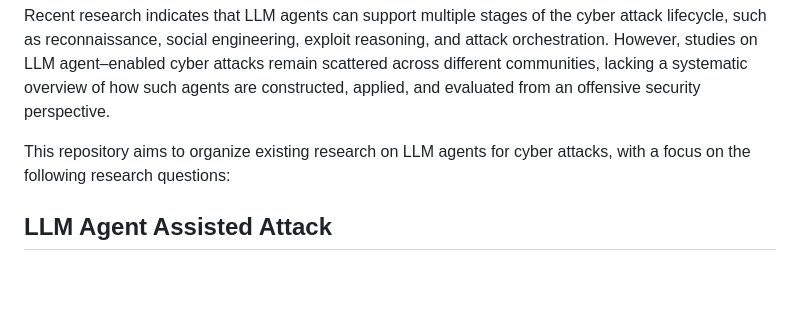
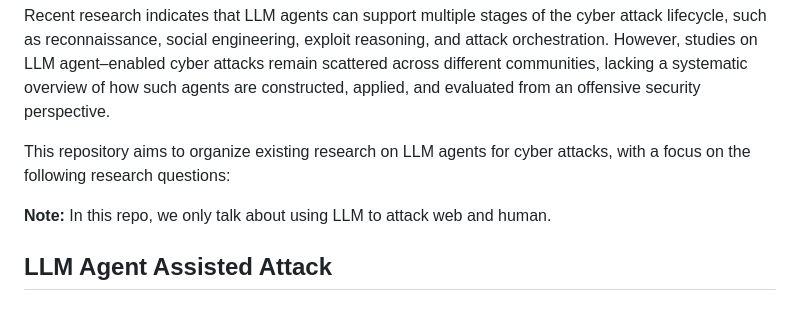
Before and after one commit to AndrewDzzz/Awesome-LLMAgent4Cyberattack, a Markdown page: README.md, the part around the change. Drawn GitHub-style; blank space fills up the shorter version.

```diff
--- a/README.md
+++ b/README.md
@@ -8,6 +8,7 @@ Recent research indicates that LLM agents can support multiple stages of the cyb
 
 This repository aims to organize existing research on LLM agents for cyber attacks, with a focus on the following research questions:
 
+**Note:** In this repo, we only talk about using LLM to attack web and human.
 
 ## LLM Agent Assisted Attack
 
```
